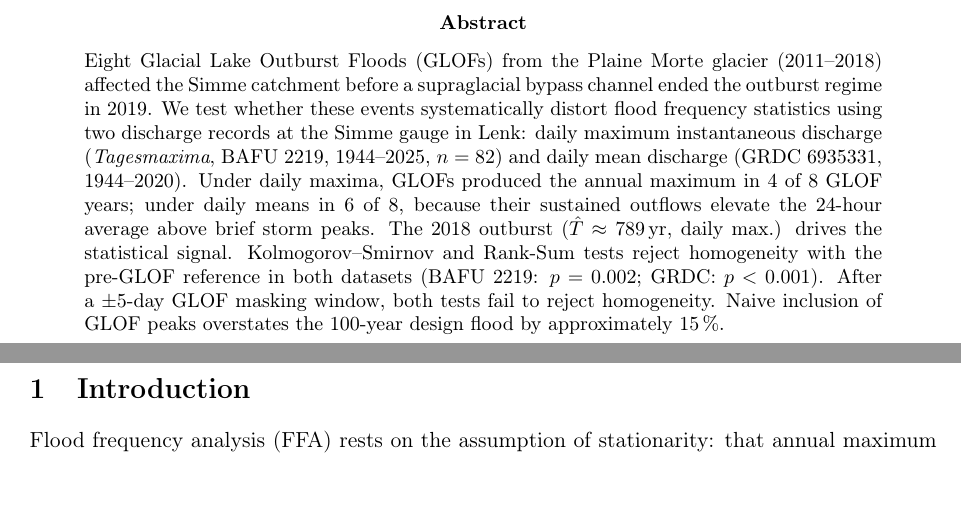
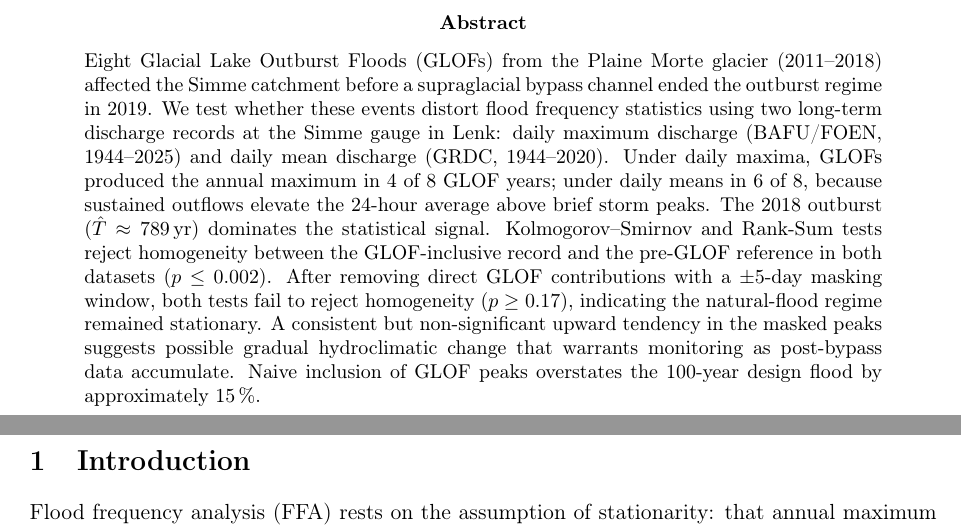
Before and after one commit to nagek00/plaine-morte-glof-analysis, a LaTeX paper (report/report.tex, which reads report/sections/abstract.tex): two parts of pages 1 and 2 of 10, joined at a grey line, cut so that both start at the same text, the shorter picture padded with empty space. Compiled offline with pdfLaTeX.

Commit message:
Rewrite abstract: remove station IDs/n values, add upward tendency finding
Station IDs and observation counts moved out of abstract (belong in data
section). p>=0.17 and p<=0.002 summarise the new test structure. Added
sentence on non-significant upward tendency in masked peaks.

Co-Authored-By: Claude Sonnet 4.6 <noreply@anthropic.com>

```diff
--- a/report/sections/abstract.tex
+++ b/report/sections/abstract.tex
@@ -2,15 +2,18 @@
 \noindent
 Eight Glacial Lake Outburst Floods (GLOFs) from the Plaine Morte glacier (2011--2018)
 affected the Simme catchment before a supraglacial bypass channel ended the outburst
-regime in 2019. We test whether these events systematically distort flood frequency
-statistics using two discharge records at the Simme gauge in Lenk: daily maximum
-instantaneous discharge (\textit{Tagesmaxima}, BAFU~2219, 1944--2025, $n = 82$) and
-daily mean discharge (GRDC~6935331, 1944--2020). Under daily maxima, GLOFs produced the
-annual maximum in 4 of 8 GLOF years; under daily means in 6 of 8, because their sustained
-outflows elevate the 24-hour average above brief storm peaks. The 2018 outburst
-($\hat{T} \approx 789$\,yr, daily max.) drives the statistical signal.
-Kolmogorov--Smirnov and Rank-Sum tests reject homogeneity with the pre-GLOF reference in
-both datasets (BAFU~2219: $p = 0.002$; GRDC: $p < 0.001$). After a $\pm 5$-day GLOF
-masking window, both tests fail to reject homogeneity. Naive inclusion of GLOF peaks
-overstates the 100-year design flood by approximately 15\,\%.
+regime in 2019. We test whether these events distort flood frequency statistics using
+two long-term discharge records at the Simme gauge in Lenk: daily maximum discharge
+(BAFU/FOEN, 1944--2025) and daily mean discharge (GRDC, 1944--2020). Under daily
+maxima, GLOFs produced the annual maximum in 4 of 8 GLOF years; under daily means in
+6 of 8, because sustained outflows elevate the 24-hour average above brief storm peaks.
+The 2018 outburst ($\hat{T} \approx 789$\,yr) dominates the statistical signal.
+Kolmogorov--Smirnov and Rank-Sum tests reject homogeneity between the GLOF-inclusive
+record and the pre-GLOF reference in both datasets ($p \leq 0.002$). After removing
+direct GLOF contributions with a $\pm 5$-day masking window, both tests fail to reject
+homogeneity ($p \geq 0.17$), indicating the natural-flood regime remained stationary.
+A consistent but non-significant upward tendency in the masked peaks suggests possible
+gradual hydroclimatic change that warrants monitoring as post-bypass data accumulate.
+Naive inclusion of GLOF peaks overstates the 100-year design flood by approximately
+15\,\%.
 \end{abstract}
```
Also changed, not shown: report/report.pdf.
